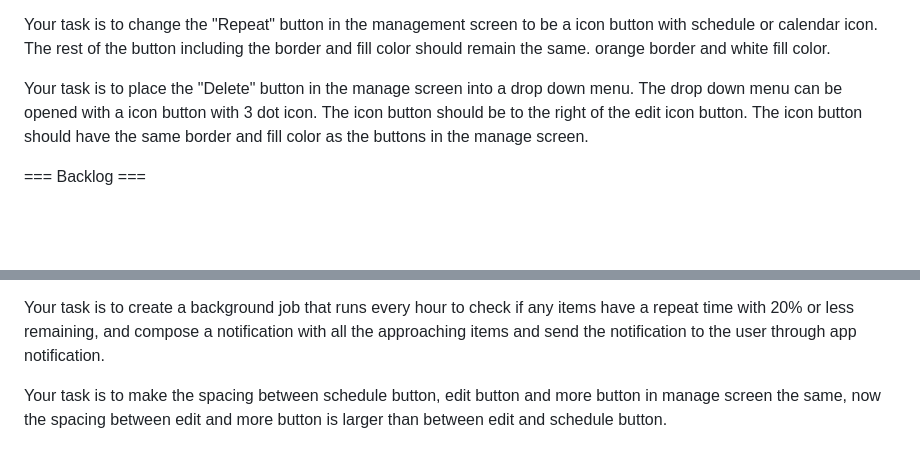
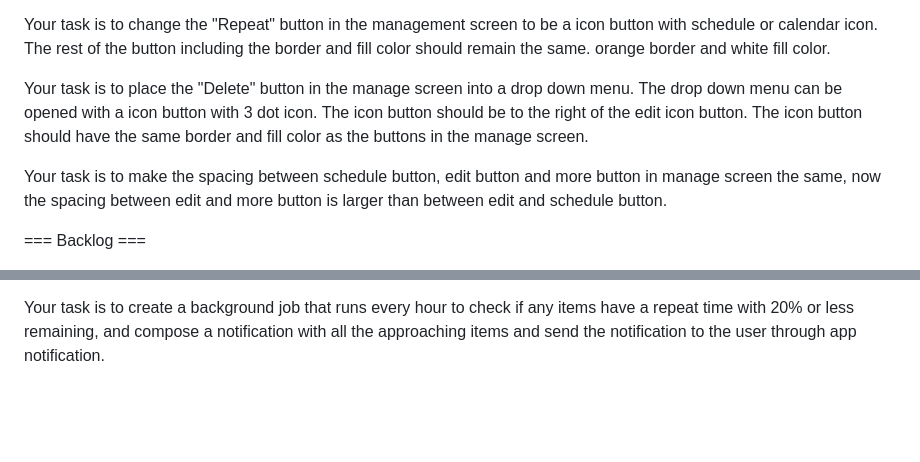
Before and after one commit to tianhaoz95/time_since, a Markdown page: NOTE.md, 2 parts joined by grey strips. Drawn GitHub-style; blank space fills up the shorter version.

```diff
--- a/NOTE.md
+++ b/NOTE.md
@@ -141,6 +141,8 @@ Your task is to change the "Repeat" button in the management screen to be a icon
 
 Your task is to place the "Delete" button in the manage screen into a drop down menu. The drop down menu can be opened with a icon button with 3 dot icon. The icon button should be to the right of the edit icon button. The icon button should have the same border and fill color as the buttons in the manage screen.
 
+Your task is to make the spacing between schedule button, edit button and more button in manage screen the same, now the spacing between edit and more button is larger than between edit and schedule button.
+
 === Backlog ===
 
 Your task is to use in_app_purchase package (https://pub.dev/packages/in_app_purchase#upgrading-or-downgrading-an-existing-in-app-subscription) to bring up in app purchase when the user tap on subscribe button on the upgrade screen. Here is an example code for using the package:
@@ -162,5 +164,3 @@ Your task is to implement swiping left or right should switch between status scr
 === TODO ===
 
 Your task is to create a background job that runs every hour to check if any items have a repeat time with 20% or less remaining, and compose a notification with all the approaching items and send the notification to the user through app notification.
-
-Your task is to make the spacing between schedule button, edit button and more button in manage screen the same, now the spacing between edit and more button is larger than between edit and schedule button.
```
